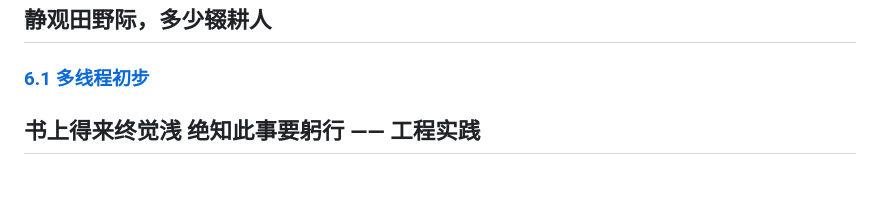
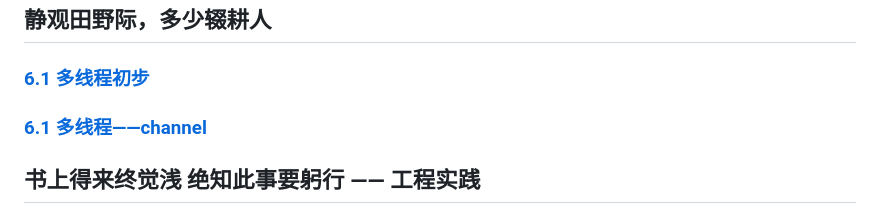
Before and after one commit to sunnyrust/rustBible, a Markdown page: Readme.md, the part around the change. Drawn GitHub-style; blank space fills up the shorter version.

```diff
--- a/Readme.md
+++ b/Readme.md
@@ -101,6 +101,8 @@
 ## 静观田野际，多少辍耕人
 
 ### [6.1 多线程初步](books/6.1.md)
+
+### [6.1 多线程——channel](books/6.2.md)
 ## 书上得来终觉浅 绝知此事要躬行 —— 工程实践
 
 ### [opencv rust](books/project_opencv-rust.md)
```
Also changed, not shown: books/6.2.md (added, +70 -0 lines), books/Sieve_of_Eratosthenes_animation.gif (added), 2 other files.
